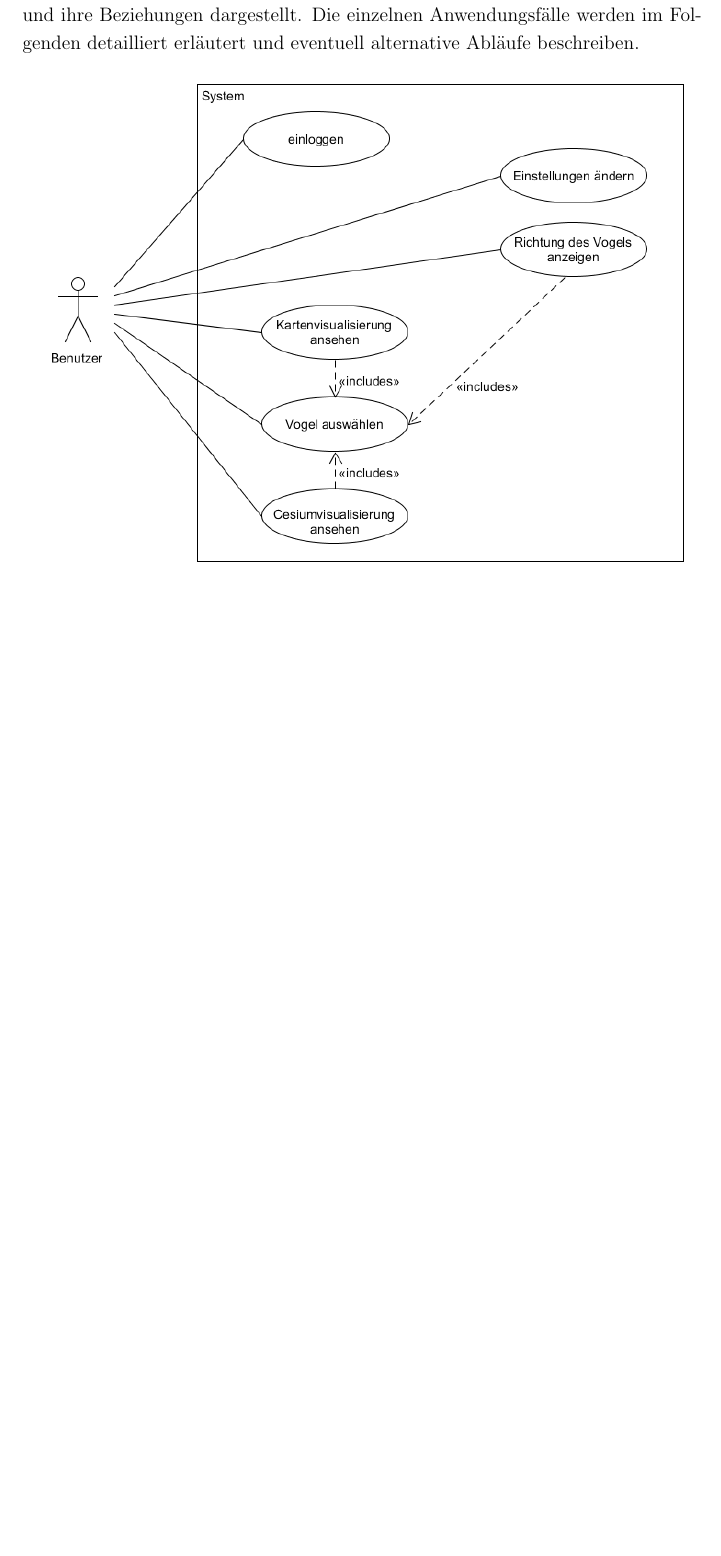
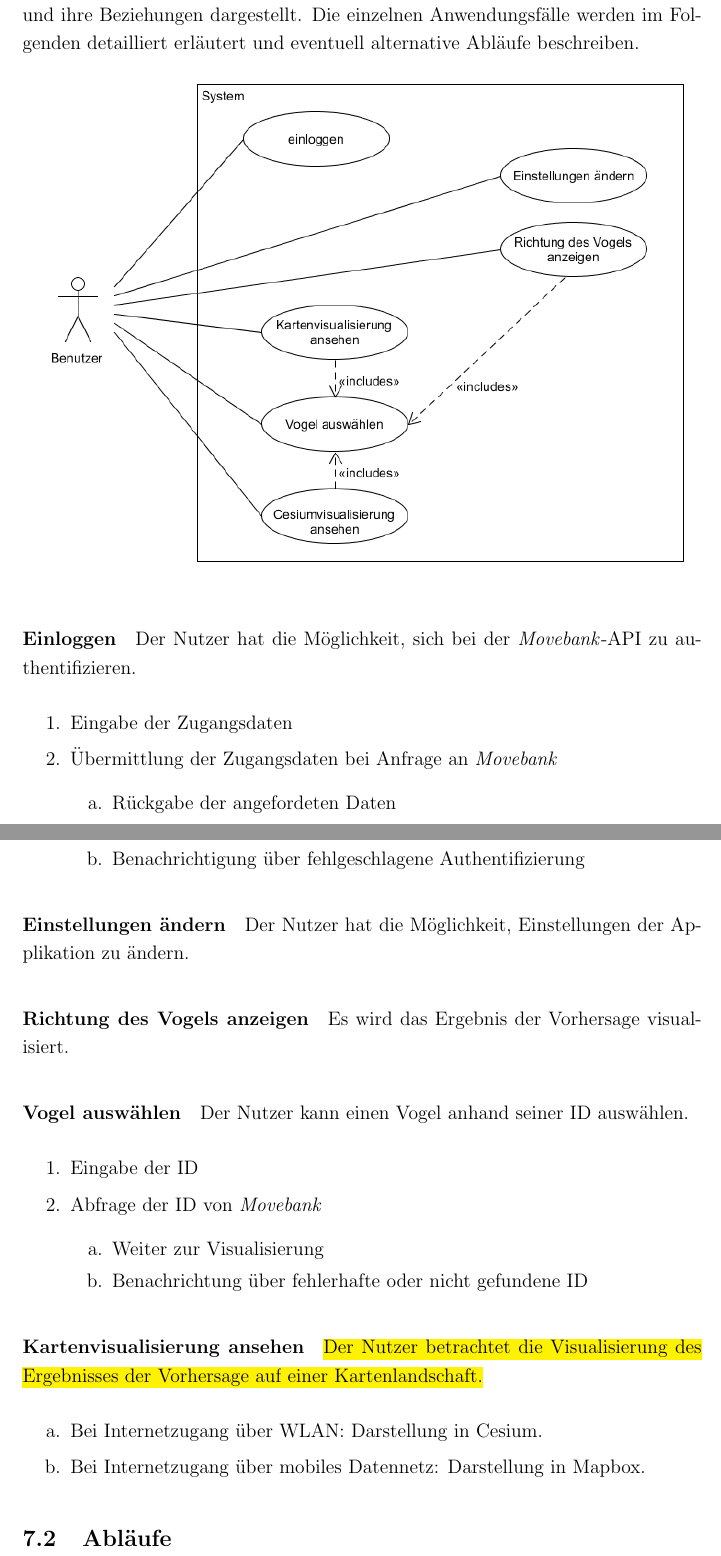
Before and after one commit to xnhp/swp-positionprediction, a LaTeX document (Dokumentation/SRS.tex): part of page 20 of 21 before the commit and two parts of pages 20 and 21 of 22 after it, the two joined at a grey line, cut so that both start at the same text, the shorter picture padded with empty space. Compiled offline with pdfLaTeX.

Commit message:
descriptions for UC, Seq diagrams

```diff
--- a/Dokumentation/SRS.tex
+++ b/Dokumentation/SRS.tex
@@ -510,3 +510,36 @@ Fertigstellung am 10.7.
 In folgendem Diagramm sind die wesentlichen Anwendungsfälle der Applikation und ihre Beziehungen dargestellt. Die einzelnen Anwendungsfälle werden im Folgenden detailliert erläutert und eventuell alternative Abläufe beschreiben.
 
 \includegraphics[width = 1\linewidth]{Usecasediagramm.png}
+
+\paragraph{Einloggen} Der Nutzer hat die Möglichkeit, sich bei der \textit{Movebank}-API zu authentifizieren.
+\begin{cptenumerate}
+  	 \item Eingabe der Zugangsdaten
+  	 \item Übermittlung der Zugangsdaten bei Anfrage an \textit{Movebank}
+  	 \begin{cptenumerate}[a.]
+  	  	 \item Rückgabe der angefordeten Daten
+  	  	 \item Benachrichtigung über fehlgeschlagene Authentifizierung
+  	 \end{cptenumerate}
+ \end{cptenumerate}
+
+ \paragraph{Einstellungen ändern} Der Nutzer hat die Möglichkeit, Einstellungen der Applikation zu ändern.
+
+ \paragraph{Richtung des Vogels anzeigen} Es wird das Ergebnis der Vorhersage visualisiert.
+
+ \paragraph{Vogel auswählen} Der Nutzer kann einen Vogel anhand seiner ID auswählen.
+ \begin{cptenumerate}
+     	 \item Eingabe der ID
+     	 \item Abfrage der ID von \textit{Movebank}
+     	 \begin{cptenumerate}[a.]
+     	   	 \item Weiter zur Visualisierung
+     	   	 \item Benachrichtung über fehlerhafte oder nicht gefundene ID
+     	  \end{cptenumerate}
+    \end{cptenumerate}
+
+\paragraph{Kartenvisualisierung ansehen} \hl{Der Nutzer betrachtet die Visualisierung des Ergebnisses der Vorhersage auf einer Kartenlandschaft.}
+\begin{cptenumerate}[a.]
+ 	 \item Bei Internetzugang über WLAN: Darstellung in Cesium.
+ 	 \item Bei Internetzugang über mobiles Datennetz: Darstellung in Mapbox.
+\end{cptenumerate}
+
+
+\subsection{Abläufe}
```
Also changed, not shown: Dokumentation/SRS.tex (10 more changed lines).
